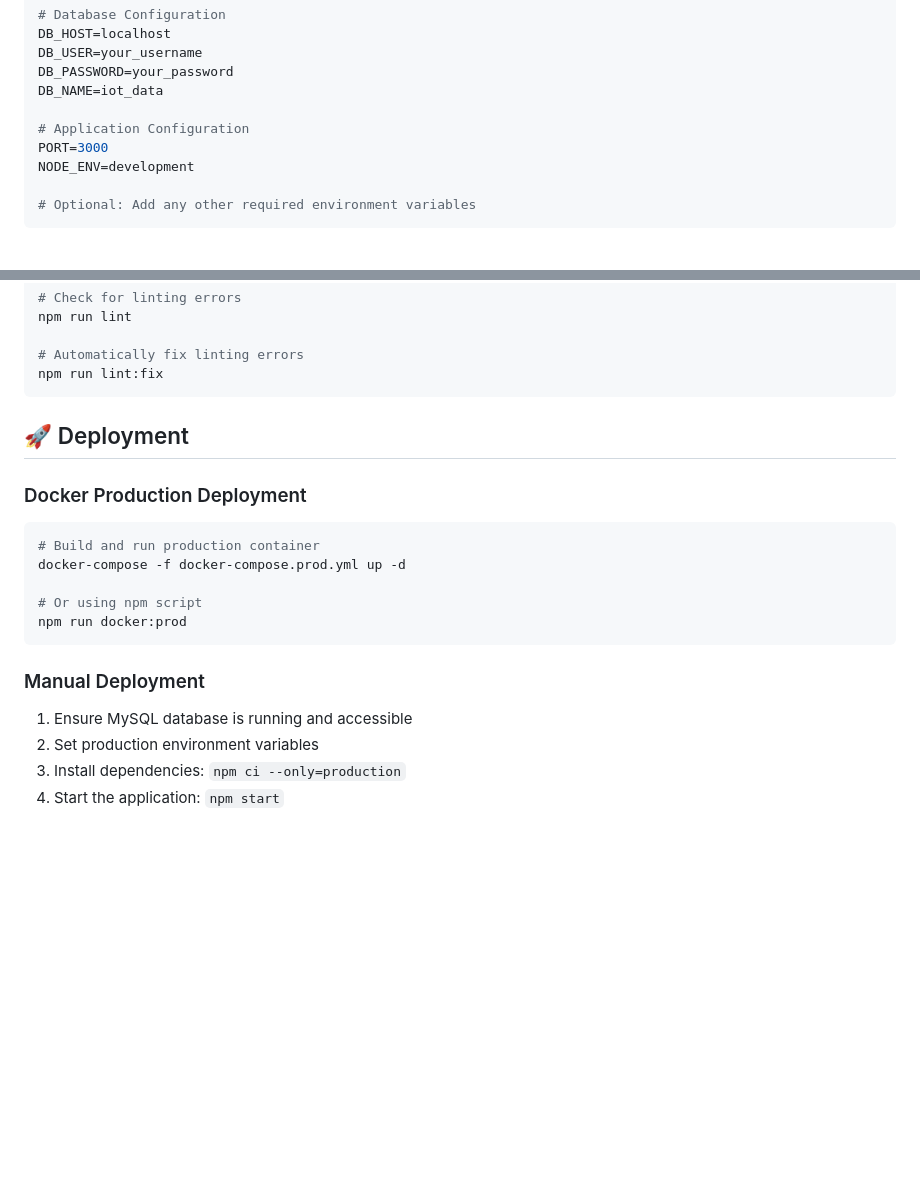
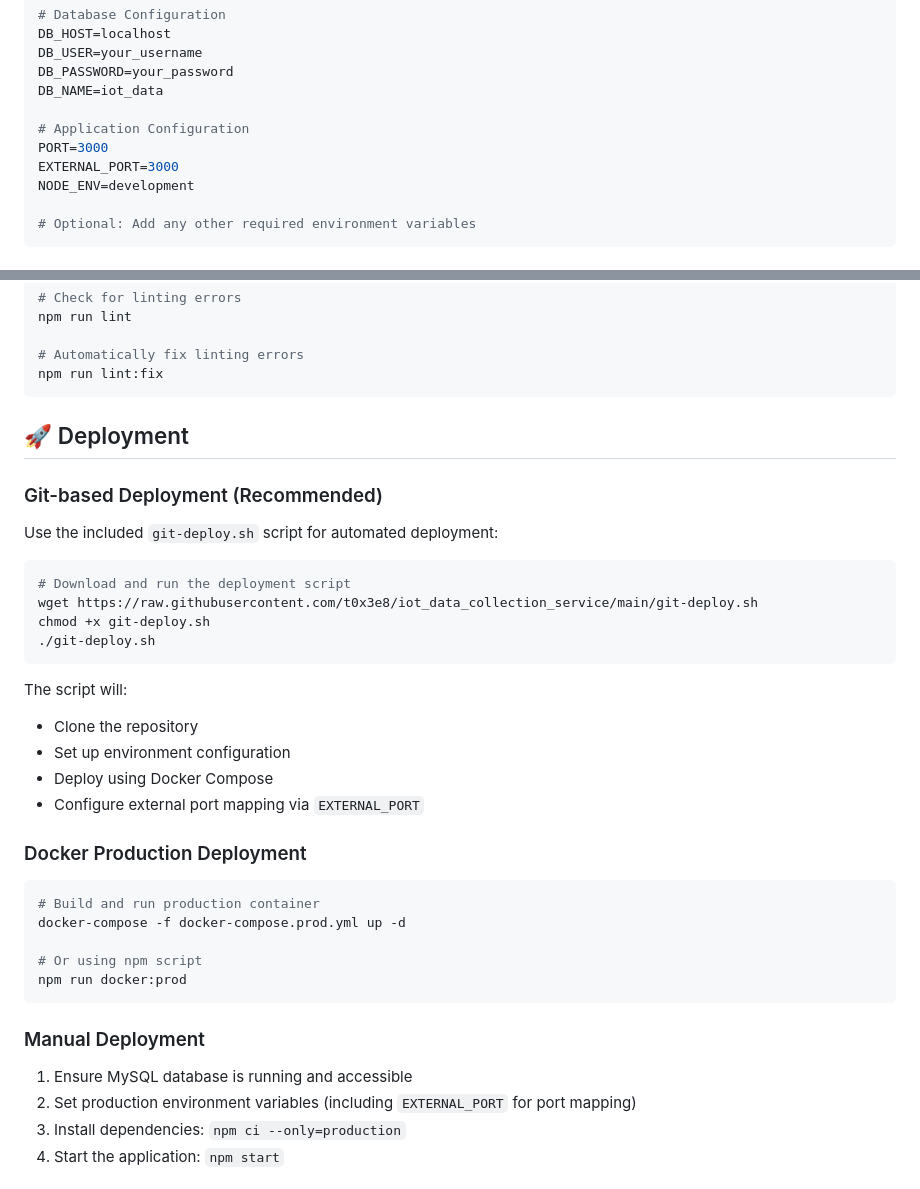
Before and after one commit to t0x3e8/iot_data_collection_service, a Markdown page: README.md, 2 parts joined by grey strips. GitHub-like rendering; blank space fills up the shorter version.

````diff
--- a/README.md
+++ b/README.md
@@ -74,6 +74,7 @@ DB_NAME=iot_data
 
 # Application Configuration
 PORT=3000
+EXTERNAL_PORT=3000
 NODE_ENV=development
 
 # Optional: Add any other required environment variables
@@ -137,6 +138,23 @@ npm run lint:fix
 
 ## 🚀 Deployment
 
+### Git-based Deployment (Recommended)
+
+Use the included `git-deploy.sh` script for automated deployment:
+
+```bash
+# Download and run the deployment script
+wget https://raw.githubusercontent.com/t0x3e8/iot_data_collection_service/main/git-deploy.sh
+chmod +x git-deploy.sh
+./git-deploy.sh
+```
+
+The script will:
+- Clone the repository
+- Set up environment configuration
+- Deploy using Docker Compose
+- Configure external port mapping via `EXTERNAL_PORT`
+
 ### Docker Production Deployment
 
 ```bash
@@ -150,7 +168,7 @@ npm run docker:prod
 ### Manual Deployment
 
 1. Ensure MySQL database is running and accessible
-2. Set production environment variables
+2. Set production environment variables (including `EXTERNAL_PORT` for port mapping)
 3. Install dependencies: `npm ci --only=production`
 4. Start the application: `npm start`
 
````
